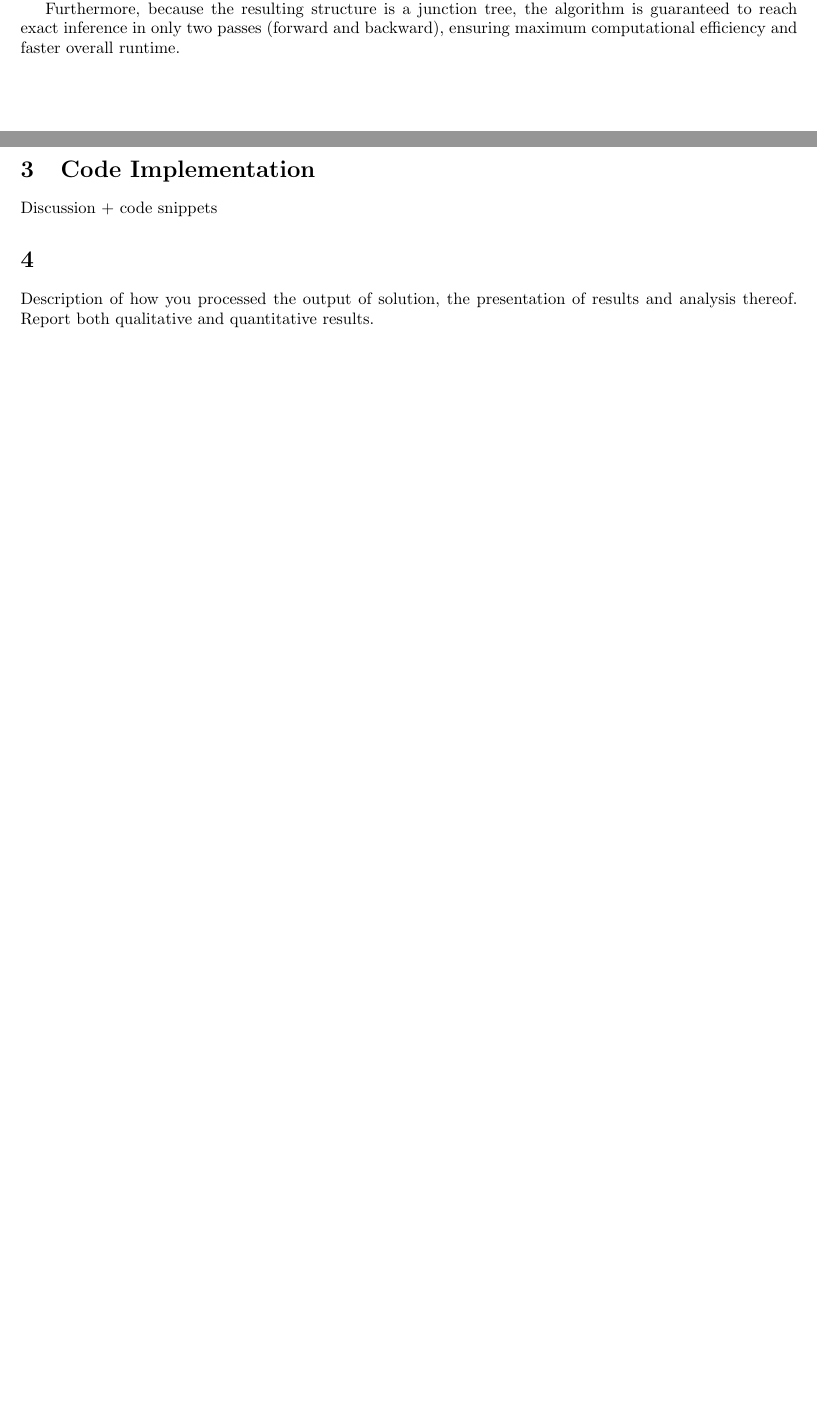
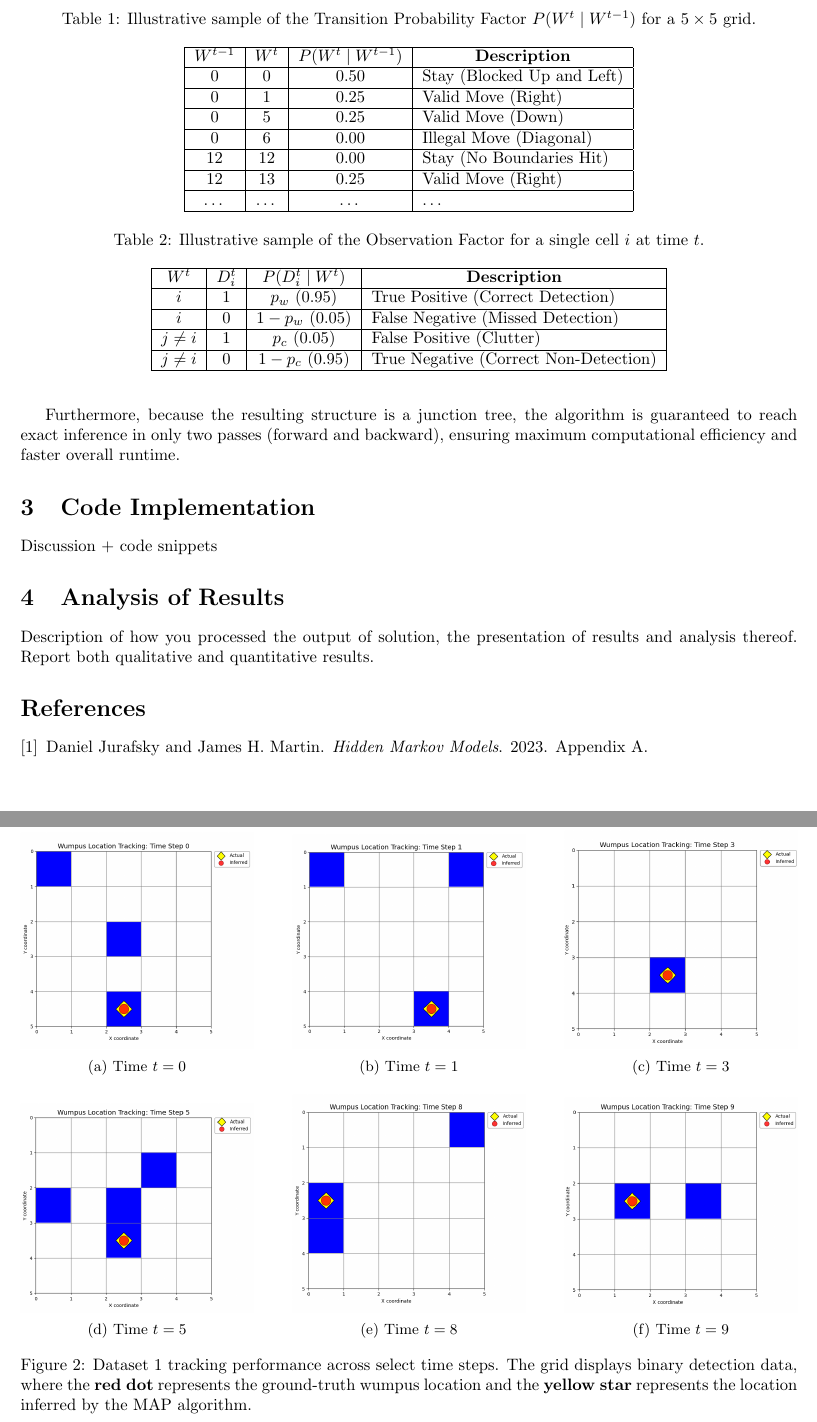
Before and after one commit to amycate7/DE424_miniproject, a LaTeX document (miniproject.tex): two parts of pages 2 and 3 of 3 before the commit and two parts of pages 3 and 4 of 4 after it, joined at a grey line, cut at the place of the change, the shorter picture padded with empty space. Compiled offline with pdfLaTeX.

Commit message:
Progress

```diff
--- a/miniproject.tex
+++ b/miniproject.tex
@@ -153,6 +155,35 @@ it has a prob of remaining in place = 0.5. This stochastic time dependent trajec
+\begin{table}[h]
+\centering
+\caption{Illustrative sample of the Transition Probability Factor $P(W^t \mid W^{t-1})$ for a $5 \times 5$ grid.}
+\label{tab:transition_factor}
+\begin{tabular}{|c|c|c|l|}
+\hline
+$W^{t-1}$ & $W^t$ & $P(W^t \mid W^{t-1})$ & \multicolumn{1}{c|}{\textbf{Description}} \\ \hline
+0         & 0     & 0.50                 & Stay (Blocked Up and Left) \\ \hline
+0         & 1     & 0.25                 & Valid Move (Right)         \\ \hline
+0         & 5     & 0.25                 & Valid Move (Down)          \\ \hline
+0         & 6     & 0.00                 & Illegal Move (Diagonal)    \\ \hline
+12        & 12    & 0.00                 & Stay (No Boundaries Hit)   \\ \hline
+12        & 13    & 0.25                 & Valid Move (Right)         \\ \hline
+\dots     & \dots & \dots                & \dots                      \\ \hline
+\end{tabular}
+\end{table}
 
 Secondly, the other to model the probability of a cell detection conditioned on the wumpus location p($D_l^t|W^t$).
 
+\begin{table}[h]
+\centering
+\caption{Illustrative sample of the Observation Factor for a single cell $i$ at time $t$.}
+\label{tab:observation_factor}
+\begin{tabular}{|c|c|c|l|}
+\hline
+$W^t$ & $D^t_i$ & $P(D^t_i \mid W^t)$ & \multicolumn{1}{c|}{\textbf{Description}} \\ \hline
+$i$   & 1       & $p_w$ (0.95)        & True Positive (Correct Detection)         \\ \hline
+$i$   & 0       & $1 - p_w$ (0.05)    & False Negative (Missed Detection)         \\ \hline
+$j \neq i$ & 1  & $p_c$ (0.05)        & False Positive (Clutter)                  \\ \hline
+$j \neq i$ & 0  & $1 - p_c$ (0.95)    & True Negative (Correct Non-Detection)      \\ \hline
+\end{tabular}
+\end{table}
 
 Furthermore, because the resulting structure is a junction tree, the algorithm is guaranteed to reach exact inference in only two passes (forward and backward), ensuring maximum computational efficiency and faster overall runtime.
 
@@ -161,7 +192,56 @@ Furthermore, because the resulting structure is a junction tree, the algorithm i
 \section{Code Implementation}
 Discussion + code snippets
 
-\section{}
+\section{Analysis of Results}
 Description of how you processed the output of solution, the presentation of results and analysis thereof. Report both qualitative and quantitative results.
 
+\begin{figure}[htbp]
+    \centering
+    % First Row
+    \begin{subfigure}[b]{0.3\textwidth}
+        \centering
+        \includegraphics[width=\textwidth]{d1t0.png}
+        \caption{Time $t=0$}
+    \end{subfigure}
+    \hfill
+    \begin{subfigure}[b]{0.3\textwidth}
+        \centering
+        \includegraphics[width=\textwidth]{d1t1.png}
+        \caption{Time $t=1$}
+    \end{subfigure}
+    \hfill
+    \begin{subfigure}[b]{0.3\textwidth}
+        \centering
+        \includegraphics[width=\textwidth]{d1t3.png}
+        \caption{Time $t=3$}
+    \end{subfigure}
+
+    \vspace{1em} % Space between rows
+
+    % Second Row
+    \begin{subfigure}[b]{0.3\textwidth}
+        \centering
+        \includegraphics[width=\textwidth]{d1t5.png}
+        \caption{Time $t=5$}
+    \end{subfigure}
+    \hfill
+    \begin{subfigure}[b]{0.3\textwidth}
+        \centering
+        \includegraphics[width=\textwidth]{d1t8.png}
+        \caption{Time $t=8$}
+    \end{subfigure}
+    \hfill
+    \begin{subfigure}[b]{0.3\textwidth}
+        \centering
+        \includegraphics[width=\textwidth]{d1t9.png}
+        \caption{Time $t=9$}
+    \end{subfigure}
+
+    \caption{Dataset 1 tracking performance across select time steps. The grid displays binary detection data, where the \textbf{red dot} represents the ground-truth wumpus location and the \textbf{yellow star} represents the location inferred by the MAP algorithm.}
+    \label{fig:dataset1_results}
+\end{figure}
+
+
+\bibliographystyle{plain} % Or 'ieeetr' for engineering-style numbering
+\bibliography{references}
 \end{document}
```
Also changed, not shown: references.bib (added, +8 -0 lines), d1t0.png (added), d1t1.png (added), d1t3.png (added), d1t5.png (added), d1t8.png (added), d1t9.png (added), miniproject.bbl (added), miniproject.pdf, miniproject.tex (14 more changed lines), 6 other files.
